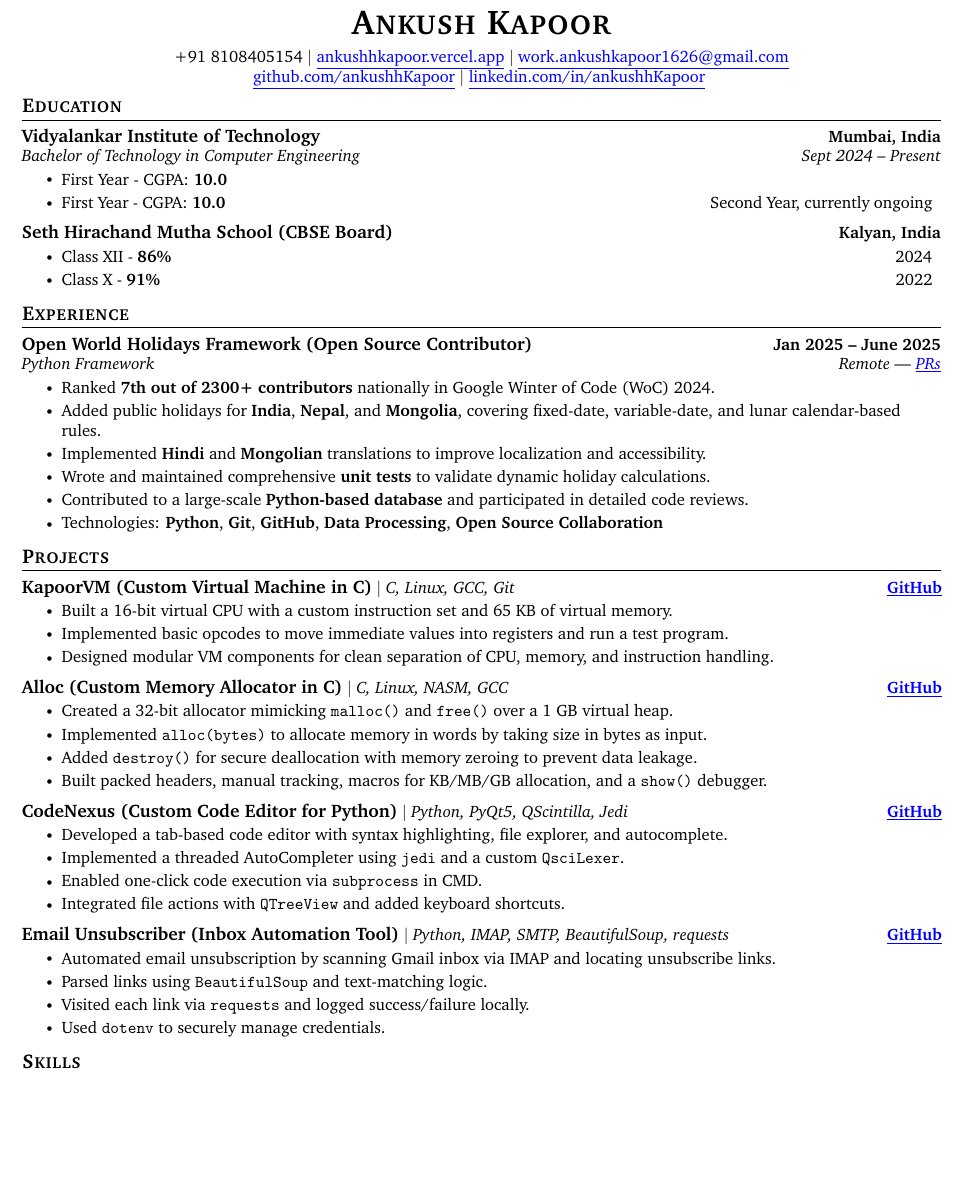
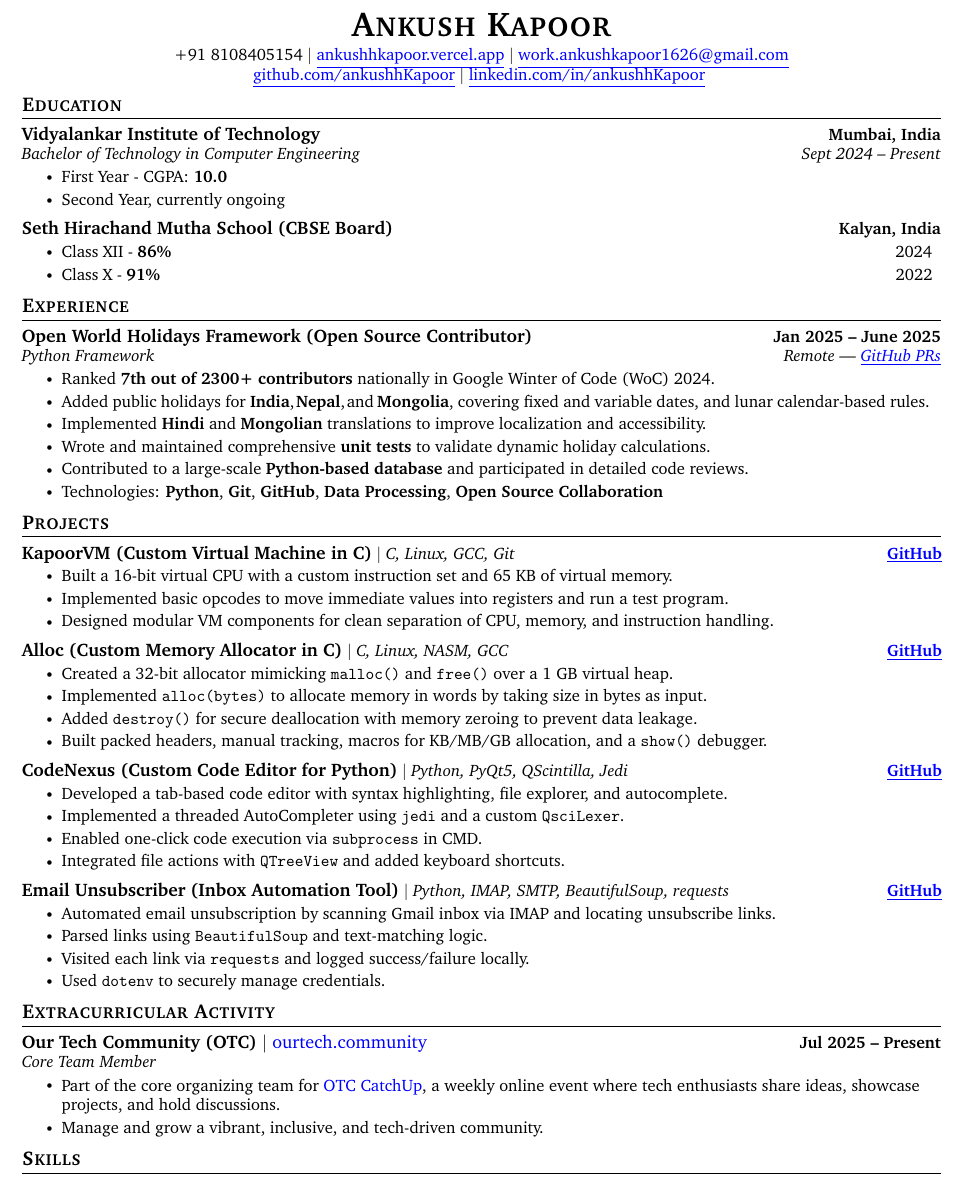
Before and after one commit to ankushhKapoor/resume, a LaTeX CV (resume.tex): part of the page, cut so that both start at the same text, the shorter picture padded with empty space. Compiled offline with pdfLaTeX.

Commit message:
Added Extra Curricular Activity section
Added section to display OTC work

```diff
--- a/resume.tex
+++ b/resume.tex
@@ -133,7 +133,7 @@
 % \end{tabular*}
 
 \begin{center}
-    {\huge \scshape \textbf{Ankush Kapoor}} \\ \vspace{5pt}
+    {\huge \scshape \textbf{Ankush Kapoor}} \\ \vspace{3pt}
     \small
     +91 8108405154 $|$  \href{https://ankushhkapoor.vercel.app}{\underline{ankushhkapoor.vercel.app}} $|$
     \href{mailto:work.ankushkapoor1626@gmail.com}{\underline{work.ankushkapoor1626@gmail.com}} \\
@@ -150,7 +150,7 @@
             {Bachelor of Technology in Computer Engineering}{Sept 2024 -- Present}
             \resumeItemListStart
                 \resumeItem{First Year - CGPA: \textbf{10.0}}
-                \resumeItem{First Year - CGPA: \textbf{10.0} \hspace{3.984in} Second Year, currently ongoing}
+                \resumeItem{Second Year, currently ongoing}
             \resumeItemListEnd
 
         \resumeSubheading
@@ -170,10 +170,10 @@
     \resumeSubHeadingListStart
         \resumeSubheading
         {Open World Holidays Framework (Open Source Contributor)}{Jan 2025 -- June 2025}
-        {Python Framework}{Remote — \href{https://github.com/vacanza/holidays/pulls/ankushhKapoor}{\underline{PRs}}}
+        {Python Framework}{Remote — \href{https://github.com/vacanza/holidays/pulls/ankushhKapoor}{\underline{GitHub PRs}}}
         \resumeItemListStart
             \resumeItem{Ranked \textbf{7th out of 2300+ contributors} nationally in Google Winter of Code (WoC) 2024.}
-            \resumeItem{Added public holidays for \textbf{India}, \textbf{Nepal}, and \textbf{Mongolia}, covering fixed-date, variable-date, and lunar calendar-based rules.}
+            \resumeItem{Added public holidays for \textbf{India},\kern0.1em\textbf{Nepal},\kern0.1emand\kern0.2em\textbf{Mongolia}, covering fixed and variable dates, and lunar calendar-based rules.}
             \resumeItem{Implemented \textbf{Hindi} and \textbf{Mongolian} translations to improve localization and accessibility.}
             \resumeItem{Wrote and maintained comprehensive \textbf{unit tests} to validate dynamic holiday calculations.}
             \resumeItem{Contributed to a large-scale \textbf{Python-based database} and participated in detailed code reviews.}
@@ -252,33 +252,17 @@
 
 
 % -----------EXTRACURRICULAR ACTIVITY-----------
-% \section{Extracurricular Activity}
-%     \resumeSubHeadingListStart
-%         \resumeSubheading
-%             {\textbf{\normalsize{Our Tech Community (OTC)}} $|$ {\normalfont \href{https://ourtech.community}{ourtech.community}}}{Jan 2020 -- present}
-%             {Organiser}{}
-%             \resumeItemListStart
-%                 \resumeItem{Started a Tech-focused community with 500+ current members}
-%                 \resumeItem{Hosted 800+ hours of \href{https://catchup.ourtech.community}{OTC CatchUp} sessions involving technical discussions, project showcases and talks}
-%             \resumeItemListEnd
-
-%         \resumeSubheading
-%             {\textbf{\normalsize{Talks}} $|$ {\normalfont \href{https://talks.harshkapadia.me}{talks.harshkapadia.me}}}{}
-%             {}{}
-%             \vspace{-15pt}
-%             \resumeItemListStart
-%                 \resumeItem{Impacted 700+ people through talks on \href{https://talks.harshkapadia.me/elf}{ELF files}, \href{https://talks.harshkapadia.me/git_internals}{Git internals}, \href{https://talks.harshkapadia.me/mac-and-ip-routing}{routing using IP and MAC addresses}, and more}
-%             \resumeItemListEnd
-
-%         \resumeSubheading
-%             {\textbf{\normalsize{Articles}}}{}
-%             {}{}
-%             \vspace{-15pt}
-%             \resumeItemListStart
-%                 \resumeItem{Wrote articles on \href{https://git.harshkapadia.me}{Git}, \href{https://talks.harshkapadia.me/elf/content}{ELF files}, \href{https://networking.harshkapadia.me/ssh}{SSH}, \href{https://talks.harshkapadia.me/mac-and-ip-routing/content}{IP and MAC routing}, \href{https://networking.harshkapadia.me/files/homa/report}{Homa}, \href{https://networking.harshkapadia.me/tls}{TLS} and more}
-%             \resumeItemListEnd
-%     \resumeSubHeadingListEnd
-
+\section{Extracurricular Activity}
+    \resumeSubHeadingListStart
+        \resumeSubheading
+            {\textbf{\normalsize{Our Tech Community (OTC)}} $|$ {\normalfont \href{https://ourtech.community}{ourtech.community}}}{Jul 2025 -- Present}
+            {Core Team Member}{}
+            \resumeItemListStart
+                \resumeItem{Part of the core organizing team for \href{https://catchup.ourtech.community}{OTC CatchUp}, a weekly online event where tech enthusiasts share ideas, showcase projects, and hold discussions.}
+                \resumeItem{Manage and grow a vibrant, inclusive, and tech-driven community.}
+            \resumeItemListEnd
+    \resumeSubHeadingListEnd
+\vspace{-15pt}
 
 
 % -----------SKILLS-----------
```
Also changed, not shown: resume.tex (2 more changed lines).
